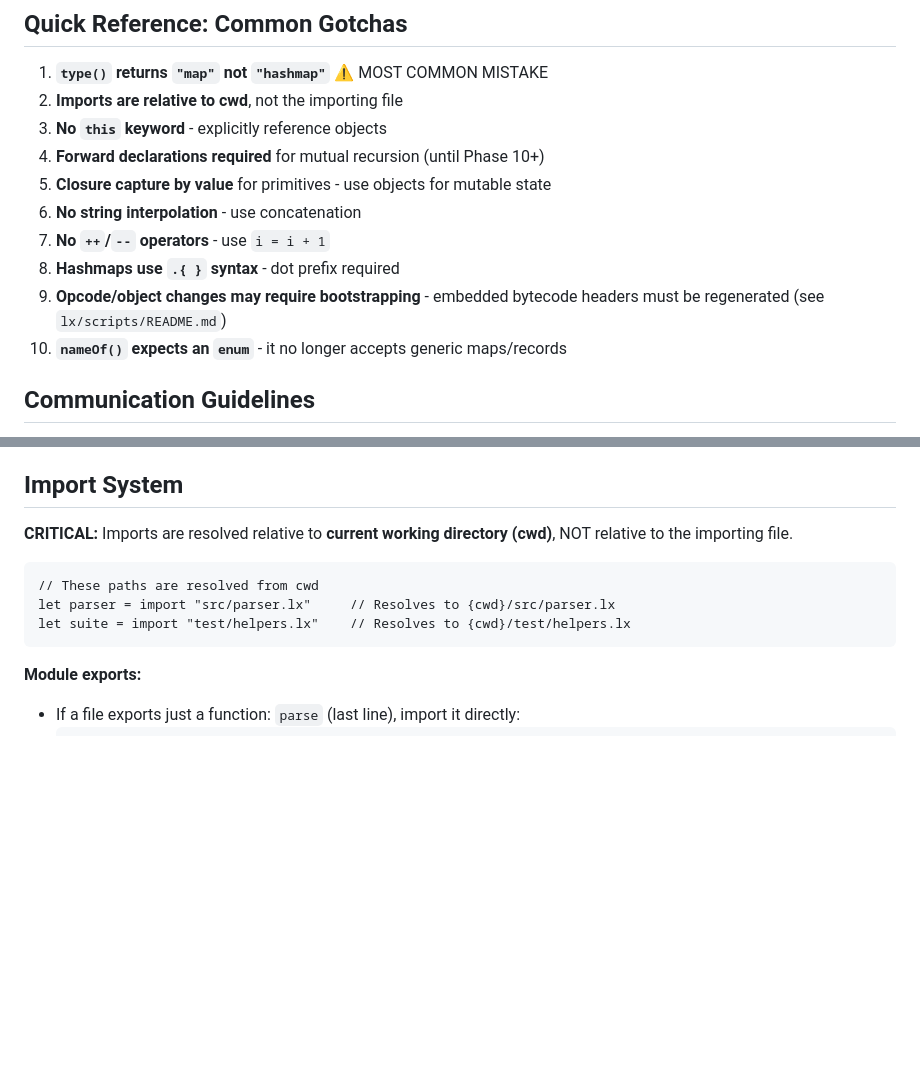
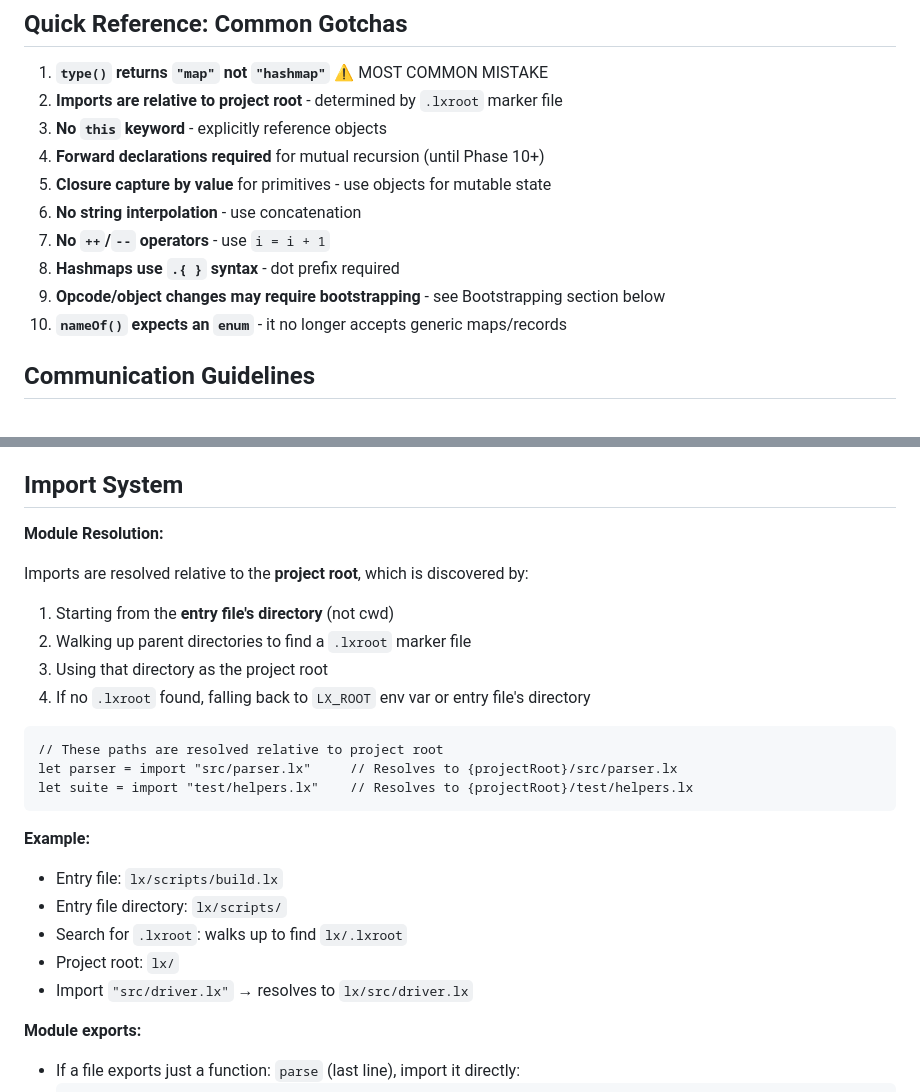
Before and after one commit to curist/lx, a Markdown page: CLAUDE.md, 2 parts joined by grey strips. Drawn GitHub-style; blank space fills up the shorter version.

````diff
--- a/CLAUDE.md
+++ b/CLAUDE.md
@@ -5,14 +5,14 @@ This document contains important information for AI assistants working with the
 ## Quick Reference: Common Gotchas
 
 1. **`type()` returns `"map"` not `"hashmap"`** ⚠️ MOST COMMON MISTAKE
-2. **Imports are relative to cwd**, not the importing file
+2. **Imports are relative to project root** - determined by `.lxroot` marker file
 3. **No `this` keyword** - explicitly reference objects
 4. **Forward declarations required** for mutual recursion (until Phase 10+)
 5. **Closure capture by value** for primitives - use objects for mutable state
 6. **No string interpolation** - use concatenation
 7. **No `++`/`--` operators** - use `i = i + 1`
 8. **Hashmaps use `.{ }` syntax** - dot prefix required
-9. **Opcode/object changes may require bootstrapping** - embedded bytecode headers must be regenerated (see `lx/scripts/README.md`)
+9. **Opcode/object changes may require bootstrapping** - see Bootstrapping section below
 10. **`nameOf()` expects an `enum`** - it no longer accepts generic maps/records
 
 ## Communication Guidelines
@@ -321,13 +321,26 @@ Common globals (from `globals.lx`):
 
 ## Import System
 
-**CRITICAL:** Imports are resolved relative to **current working directory (cwd)**, NOT relative to the importing file.
+**Module Resolution:**
+
+Imports are resolved relative to the **project root**, which is discovered by:
+1. Starting from the **entry file's directory** (not cwd)
+2. Walking up parent directories to find a `.lxroot` marker file
+3. Using that directory as the project root
+4. If no `.lxroot` found, falling back to `LX_ROOT` env var or entry file's directory
 
 ```lx
-// These paths are resolved from cwd
-let parser = import "src/parser.lx"     // Resolves to {cwd}/src/parser.lx
-let suite = import "test/helpers.lx"    // Resolves to {cwd}/test/helpers.lx
+// These paths are resolved relative to project root
+let parser = import "src/parser.lx"     // Resolves to {projectRoot}/src/parser.lx
+let suite = import "test/helpers.lx"    // Resolves to {projectRoot}/test/helpers.lx
 ```
+
+**Example:**
+- Entry file: `lx/scripts/build.lx`
+- Entry file directory: `lx/scripts/`
+- Search for `.lxroot`: walks up to find `lx/.lxroot`
+- Project root: `lx/`
+- Import `"src/driver.lx"` → resolves to `lx/src/driver.lx`
 
 **Module exports:**
 - If a file exports just a function: `parse` (last line), import it directly:
````
Also changed, not shown: other parts of CLAUDE.md (+73 -0 lines).
